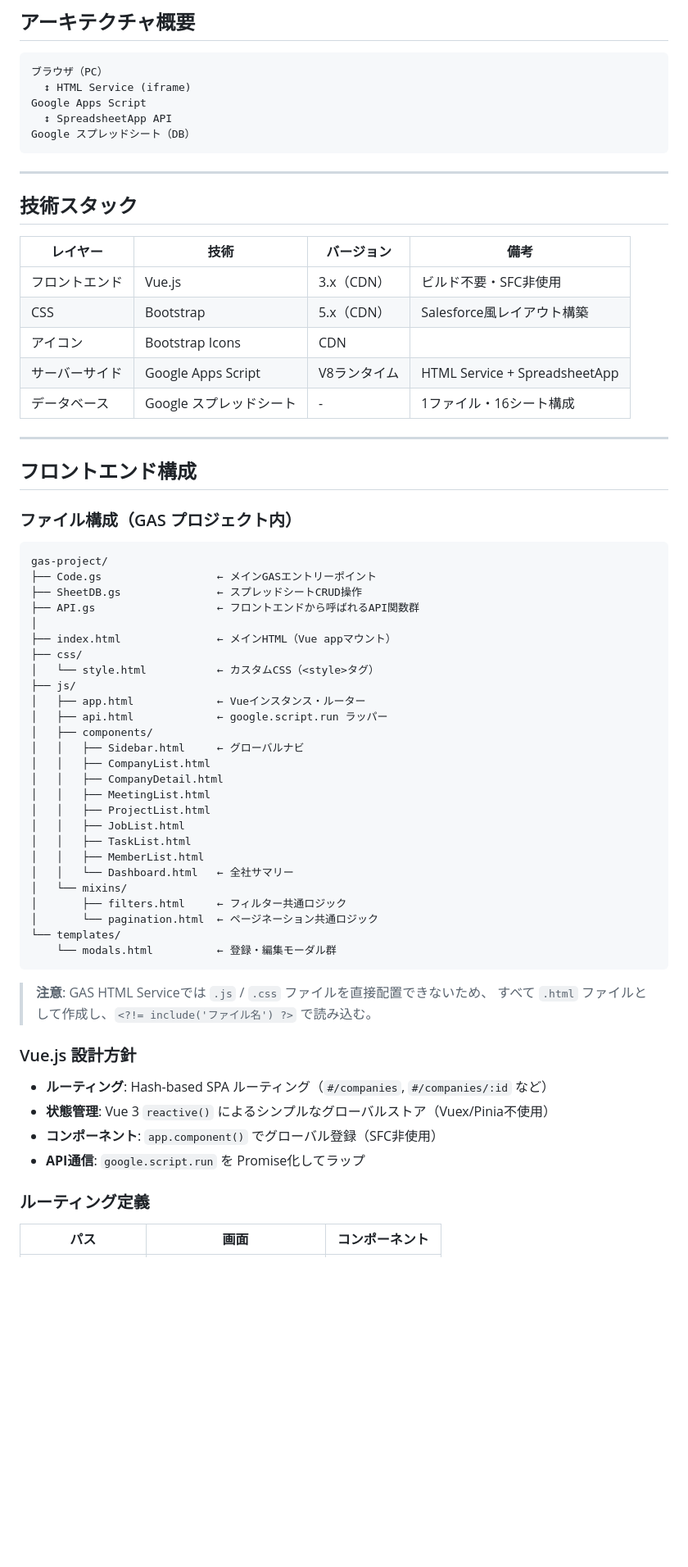
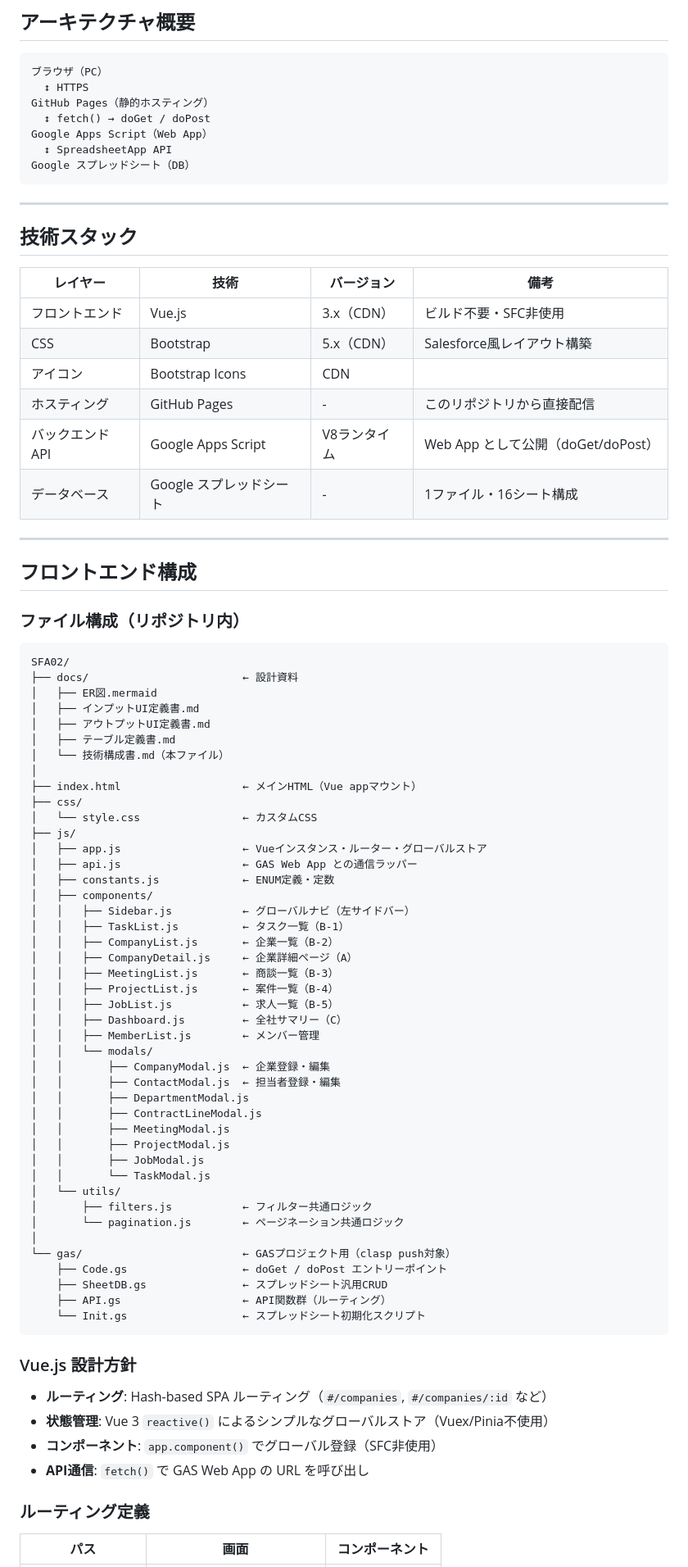
Before and after one commit to Reiji-Zuckerman/SFA02, a Markdown page: docs/技術構成書.md, the part around one of its changes. Shown at 82% size. GitHub-like rendering; blank space fills up the shorter version.

````diff
--- a/docs/技術構成書.md
+++ b/docs/技術構成書.md
@@ -4,8 +4,10 @@
 
 ```
 ブラウザ（PC）
-  ↕ HTML Service (iframe)
-Google Apps Script
+  ↕ HTTPS
+GitHub Pages（静的ホスティング）
+  ↕ fetch() → doGet / doPost
+Google Apps Script（Web App）
   ↕ SpreadsheetApp API
 Google スプレッドシート（DB）
 ```
@@ -19,53 +21,68 @@ Google スプレッドシート（DB）
 | フロントエンド | Vue.js | 3.x（CDN） | ビルド不要・SFC非使用 |
 | CSS | Bootstrap | 5.x（CDN） | Salesforce風レイアウト構築 |
 | アイコン | Bootstrap Icons | CDN | |
-| サーバーサイド | Google Apps Script | V8ランタイム | HTML Service + SpreadsheetApp |
+| ホスティング | GitHub Pages | - | このリポジトリから直接配信 |
+| バックエンドAPI | Google Apps Script | V8ランタイム | Web App として公開（doGet/doPost） |
 | データベース | Google スプレッドシート | - | 1ファイル・16シート構成 |
 
 ---
 
 ## フロントエンド構成
 
-### ファイル構成（GAS プロジェクト内）
+### ファイル構成（リポジトリ内）
 
 ```
-gas-project/
-├── Code.gs                  ← メインGASエントリーポイント
-├── SheetDB.gs               ← スプレッドシートCRUD操作
-├── API.gs                   ← フロントエンドから呼ばれるAPI関数群
+SFA02/
+├── docs/                        ← 設計資料
+│   ├── ER図.mermaid
+│   ├── インプットUI定義書.md
+│   ├── アウトプットUI定義書.md
+│   ├── テーブル定義書.md
+│   └── 技術構成書.md（本ファイル）
 │
-├── index.html               ← メインHTML（Vue appマウント）
+├── index.html                   ← メインHTML（Vue appマウント）
 ├── css/
-│   └── style.html           ← カスタムCSS（<style>タグ）
+│   └── style.css                ← カスタムCSS
 ├── js/
-│   ├── app.html             ← Vueインスタンス・ルーター
-│   ├── api.html             ← google.script.run ラッパー
+│   ├── app.js                   ← Vueインスタンス・ルーター・グローバルストア
+│   ├── api.js                   ← GAS Web App との通信ラッパー
+│   ├── constants.js             ← ENUM定義・定数
 │   ├── components/
-│   │   ├── Sidebar.html     ← グローバルナビ
-│   │   ├── CompanyList.html
-│   │   ├── CompanyDetail.html
-│   │   ├── MeetingList.html
-│   │   ├── ProjectList.html
-│   │   ├── JobList.html
-│   │   ├── TaskList.html
-│   │   ├── MemberList.html
-│   │   └── Dashboard.html   ← 全社サマリー
-│   └── mixins/
-│       ├── filters.html     ← フィルター共通ロジック
-│       └── pagination.html  ← ページネーション共通ロジック
-└── templates/
-    └── modals.html          ← 登録・編集モーダル群
+│   │   ├── Sidebar.js           ← グローバルナビ（左サイドバー）
+│   │   ├── TaskList.js          ← タスク一覧（B-1）
+│   │   ├── CompanyList.js       ← 企業一覧（B-2）
+│   │   ├── CompanyDetail.js     ← 企業詳細ページ（A）
+│   │   ├── MeetingList.js       ← 商談一覧（B-3）
+│   │   ├── ProjectList.js       ← 案件一覧（B-4）
+│   │   ├── JobList.js           ← 求人一覧（B-5）
+│   │   ├── Dashboard.js         ← 全社サマリー（C）
+│   │   ├── MemberList.js        ← メンバー管理
+│   │   └── modals/
+│   │       ├── CompanyModal.js  ← 企業登録・編集
+│   │       ├── ContactModal.js  ← 担当者登録・編集
+│   │       ├── DepartmentModal.js
+│   │       ├── ContractLineModal.js
+│   │       ├── MeetingModal.js
+│   │       ├── ProjectModal.js
+│   │       ├── JobModal.js
+│   │       └── TaskModal.js
+│   └── utils/
+│       ├── filters.js           ← フィルター共通ロジック
+│       └── pagination.js        ← ページネーション共通ロジック
+│
+└── gas/                         ← GASプロジェクト用（clasp push対象）
+    ├── Code.gs                  ← doGet / doPost エントリーポイント
+    ├── SheetDB.gs               ← スプレッドシート汎用CRUD
+    ├── API.gs                   ← API関数群（ルーティング）
+    └── Init.gs                  ← スプレッドシート初期化スクリプト
 ```
-
-> **注意**: GAS HTML Serviceでは `.js` / `.css` ファイルを直接配置できないため、
-> すべて `.html` ファイルとして作成し、`<?!= include('ファイル名') ?>` で読み込む。
 
 ### Vue.js 設計方針
 
 - **ルーティング**: Hash-based SPA ルーティング（`#/companies`, `#/companies/:id` など）
 - **状態管理**: Vue 3 `reactive()` によるシンプルなグローバルストア（Vuex/Pinia不使用）
 - **コンポーネント**: `app.component()` でグローバル登録（SFC非使用）
-- **API通信**: `google.script.run` を Promise化してラップ
+- **API通信**: `fetch()` で GAS Web App の URL を呼び出し
 
 ### ルーティング定義
 
````
Also changed, not shown: other parts of docs/技術構成書.md (+85 -79 lines).
